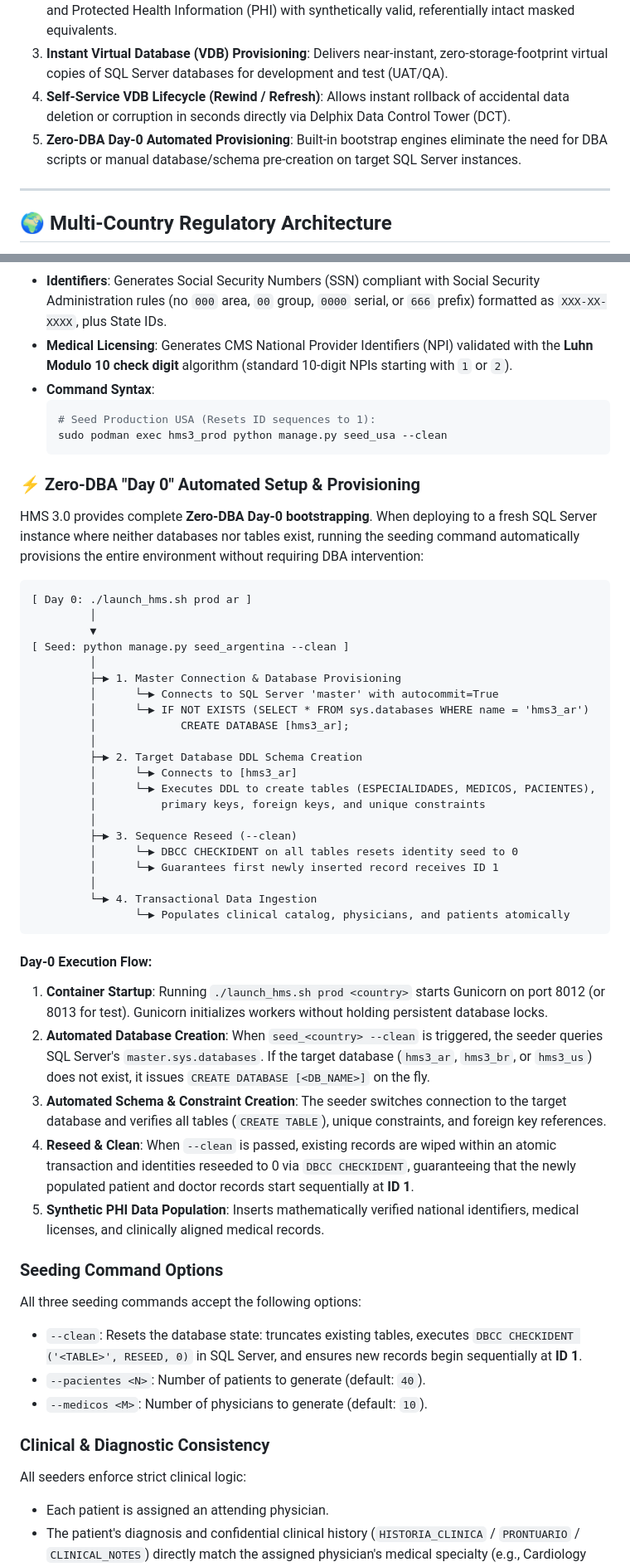
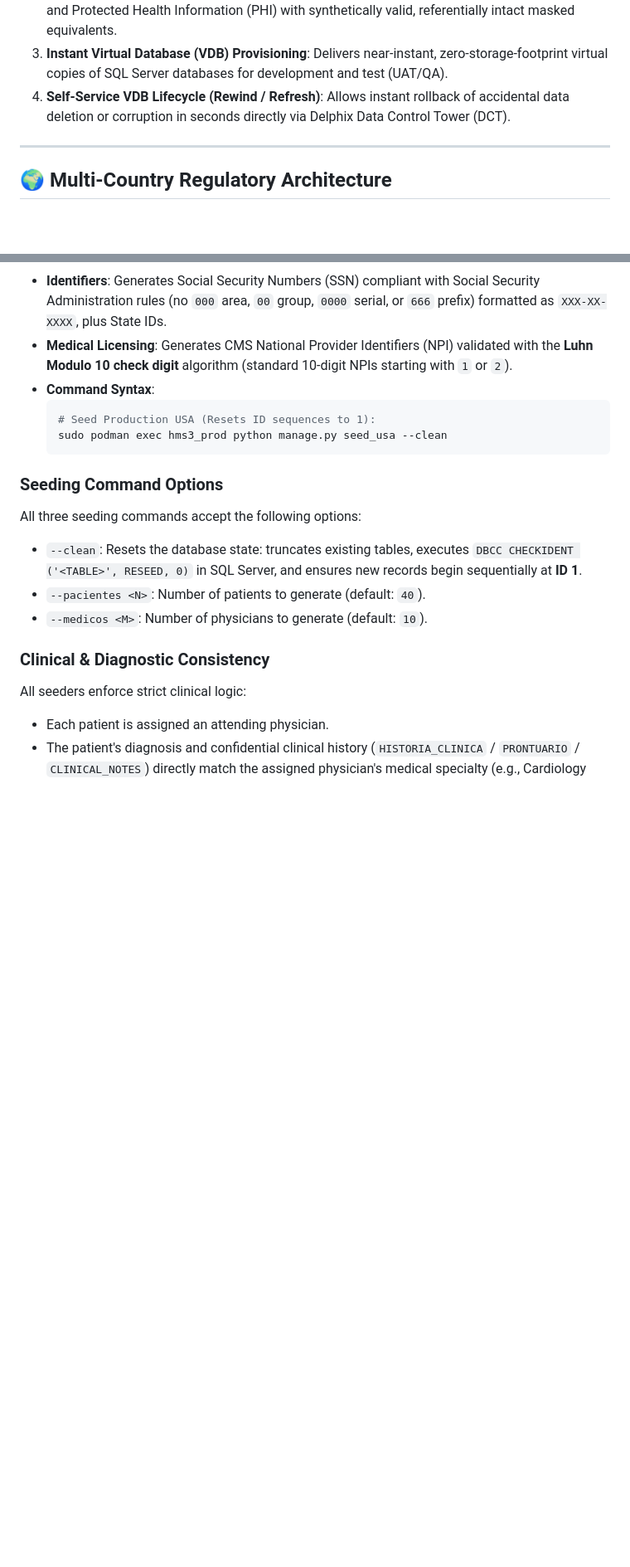
Before and after one commit to kansoit/hms3, a Markdown page: README.md, 2 parts joined by grey strips. Shown at 83% size. Drawn GitHub-style; blank space fills up the shorter version.

Commit message:
docs: remove Zero-DBA Day-0 references from README

````diff
--- a/README.md
+++ b/README.md
@@ -18,7 +18,6 @@ It showcases end-to-end data lifecycle capabilities:
 2. **Deterministic & Referential Data Masking**: Replaces Personally Identifiable Information (PII) and Protected Health Information (PHI) with synthetically valid, referentially intact masked equivalents.
 3. **Instant Virtual Database (VDB) Provisioning**: Delivers near-instant, zero-storage-footprint virtual copies of SQL Server databases for development and test (UAT/QA).
 4. **Self-Service VDB Lifecycle (Rewind / Refresh)**: Allows instant rollback of accidental data deletion or corruption in seconds directly via Delphix Data Control Tower (DCT).
-5. **Zero-DBA Day-0 Automated Provisioning**: Built-in bootstrap engines eliminate the need for DBA scripts or manual database/schema pre-creation on target SQL Server instances.
 
 ---
 
@@ -232,41 +231,6 @@ HMS 3.0 includes dedicated Django management commands to populate production dat
   sudo podman exec hms3_prod python manage.py seed_usa --clean
   ```
 
-### ⚡ Zero-DBA "Day 0" Automated Setup & Provisioning
-
-HMS 3.0 provides complete **Zero-DBA Day-0 bootstrapping**. When deploying to a fresh SQL Server instance where neither databases nor tables exist, running the seeding command automatically provisions the entire environment without requiring DBA intervention:
-
-```
-[ Day 0: ./launch_hms.sh prod ar ]
-         │
-         ▼
-[ Seed: python manage.py seed_argentina --clean ]
-         │
-         ├─▶ 1. Master Connection & Database Provisioning
-         │      └─▶ Connects to SQL Server 'master' with autocommit=True
-         │      └─▶ IF NOT EXISTS (SELECT * FROM sys.databases WHERE name = 'hms3_ar')
-         │             CREATE DATABASE [hms3_ar];
-         │
-         ├─▶ 2. Target Database DDL Schema Creation
-         │      └─▶ Connects to [hms3_ar]
-         │      └─▶ Executes DDL to create tables (ESPECIALIDADES, MEDICOS, PACIENTES),
-         │          primary keys, foreign keys, and unique constraints
-         │
-         ├─▶ 3. Sequence Reseed (--clean)
-         │      └─▶ DBCC CHECKIDENT on all tables resets identity seed to 0
-         │      └─▶ Guarantees first newly inserted record receives ID 1
-         │
-         └─▶ 4. Transactional Data Ingestion
-                └─▶ Populates clinical catalog, physicians, and patients atomically
-```
-
-#### Day-0 Execution Flow:
-1. **Container Startup**: Running `./launch_hms.sh prod <country>` starts Gunicorn on port 8012 (or 8013 for test). Gunicorn initializes workers without holding persistent database locks.
-2. **Automated Database Creation**: When `seed_<country> --clean` is triggered, the seeder queries SQL Server's `master.sys.databases`. If the target database (`hms3_ar`, `hms3_br`, or `hms3_us`) does not exist, it issues `CREATE DATABASE [<DB_NAME>]` on the fly.
-3. **Automated Schema & Constraint Creation**: The seeder switches connection to the target database and verifies all tables (`CREATE TABLE`), unique constraints, and foreign key references.
-4. **Reseed & Clean**: When `--clean` is passed, existing records are wiped within an atomic transaction and identities reseeded to 0 via `DBCC CHECKIDENT`, guaranteeing that the newly populated patient and doctor records start sequentially at **ID 1**.
-5. **Synthetic PHI Data Population**: Inserts mathematically verified national identifiers, medical licenses, and clinically aligned medical records.
-
 ### Seeding Command Options
 All three seeding commands accept the following options:
 * `--clean`: Resets the database state: truncates existing tables, executes `DBCC CHECKIDENT ('<TABLE>', RESEED, 0)` in SQL Server, and ensures new records begin sequentially at **ID 1**.
````
Also changed, not shown: other parts of README.md (+2 -3 lines).
